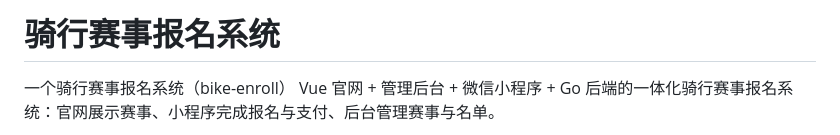
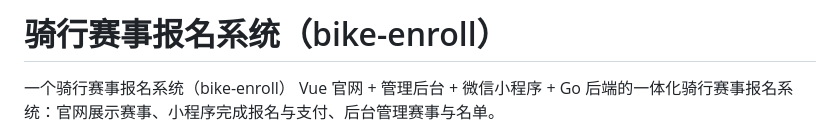
Before and after one commit to SuSuThsai/bike-enrollment-system-, a Markdown page: README.md, the part around the change. Drawn GitHub-style.

```diff
--- a/README.md
+++ b/README.md
@@ -1,4 +1,4 @@
-# 骑行赛事报名系统
+# 骑行赛事报名系统（bike-enroll）
 一个骑行赛事报名系统（bike-enroll）
 Vue 官网 + 管理后台 + 微信小程序 + Go 后端的一体化骑行赛事报名系统：官网展示赛事、小程序完成报名与支付、后台管理赛事与名单。
 
```
